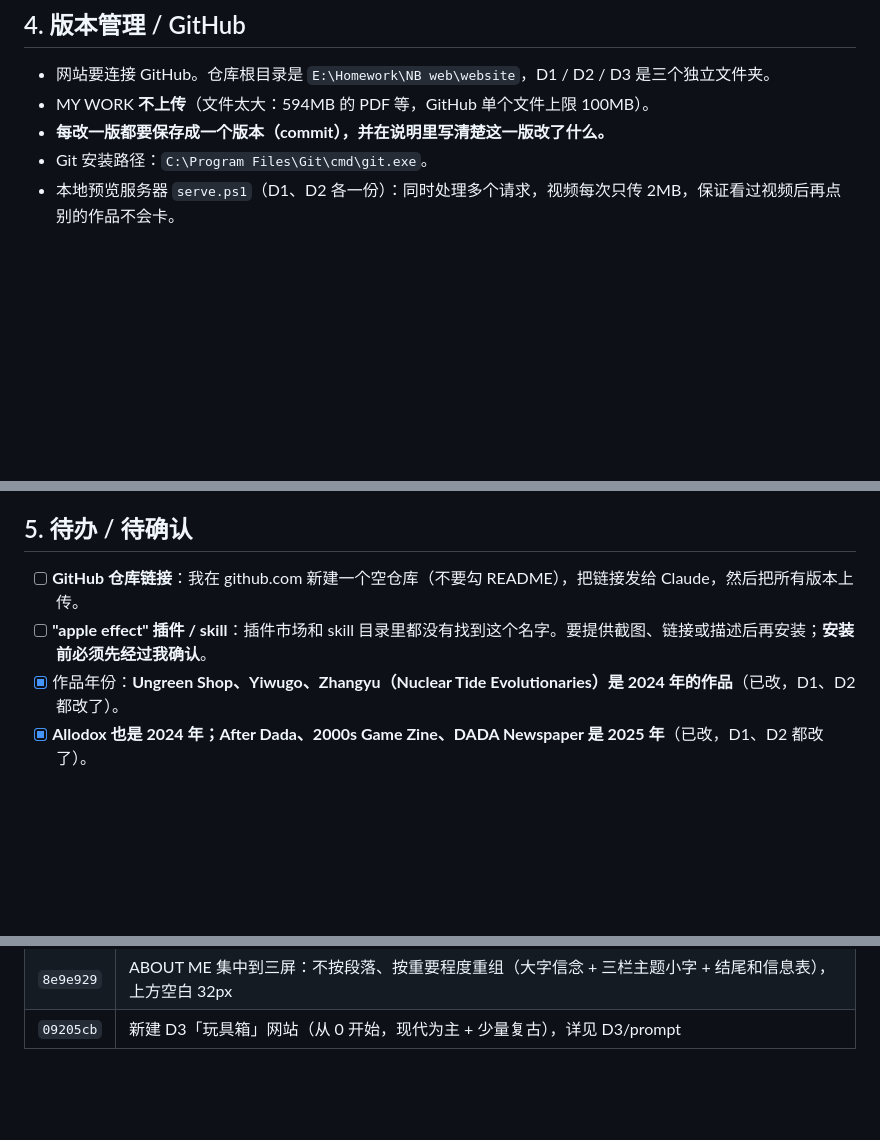
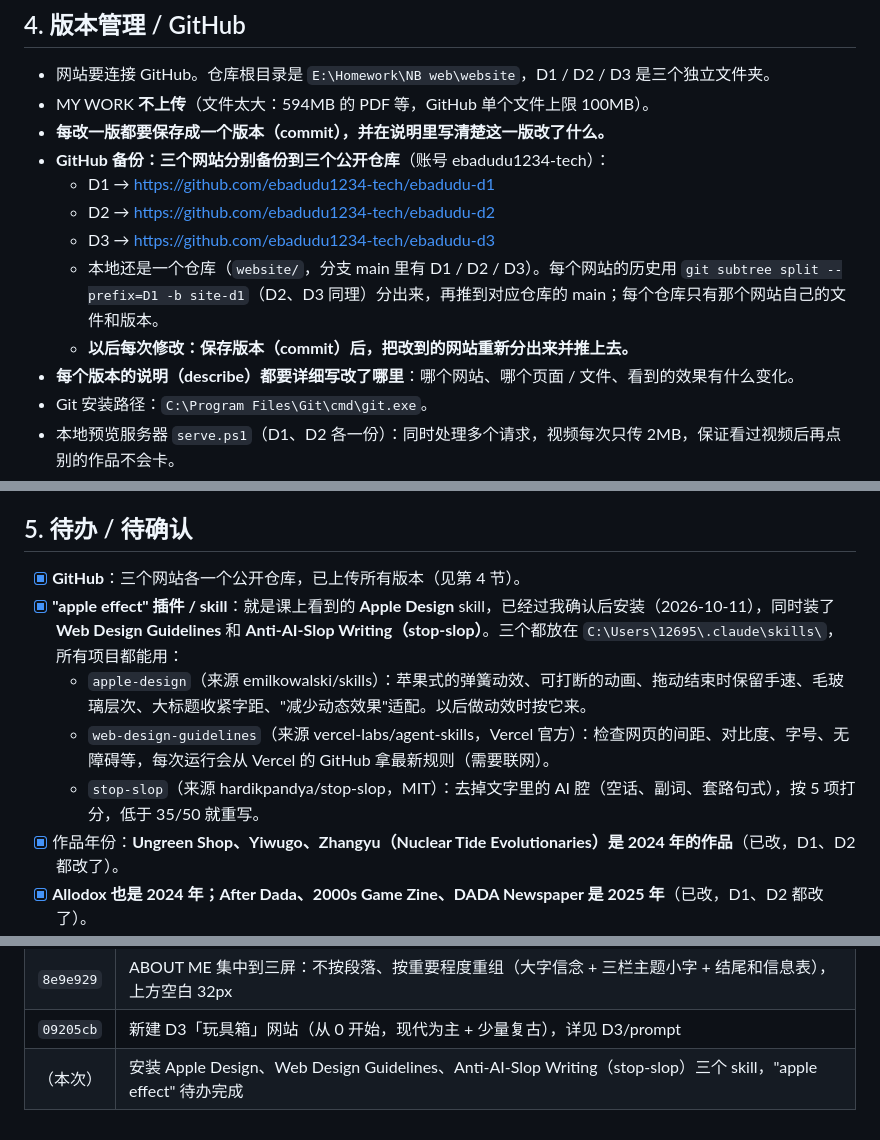
Before and after one commit to ebadudu1234-tech/ebadudu-d1, a Markdown page: prompt/requirements.md, 3 parts joined by grey strips. Rendered like a GitHub page; blank space fills up the shorter version.

Commit message:
Notes: the three skills from class are installed ("apple effect" done)
Where: D1/prompt/requirements.md (the master note), section 5 (to-do list).
- The long-open "apple effect" item is closed: it is the Apple Design skill.
  After the user's go-ahead it was installed in C:\Users\12695\.claude\skills
  together with Web Design Guidelines and Anti-AI-Slop Writing (stop-slop).
- For each skill the note records where it came from (emilkowalski/skills,
  vercel-labs/agent-skills, hardikpandya/stop-slop) and what it does, and that
  Web Design Guidelines fetches its rules from Vercel's GitHub each run.
No site files changed.

Co-Authored-By: Claude Opus 5.5 <noreply@anthropic.com>

```diff
--- a/prompt/requirements.md
+++ b/prompt/requirements.md
@@ -278,6 +278,13 @@
 - 网站要连接 GitHub。仓库根目录是 `E:\Homework\NB web\website`，D1 / D2 / D3 是三个独立文件夹。
 - MY WORK **不上传**（文件太大：594MB 的 PDF 等，GitHub 单个文件上限 100MB）。
 - **每改一版都要保存成一个版本（commit），并在说明里写清楚这一版改了什么。**
+- **GitHub 备份：三个网站分别备份到三个公开仓库**（账号 ebadudu1234-tech）：
+  - D1 → https://github.com/ebadudu1234-tech/ebadudu-d1
+  - D2 → https://github.com/ebadudu1234-tech/ebadudu-d2
+  - D3 → https://github.com/ebadudu1234-tech/ebadudu-d3
+  - 本地还是一个仓库（`website/`，分支 main 里有 D1 / D2 / D3）。每个网站的历史用 `git subtree split --prefix=D1 -b site-d1`（D2、D3 同理）分出来，再推到对应仓库的 main；每个仓库只有那个网站自己的文件和版本。
+  - **以后每次修改：保存版本（commit）后，把改到的网站重新分出来并推上去。**
+- **每个版本的说明（describe）都要详细写改了哪里**：哪个网站、哪个页面 / 文件、看到的效果有什么变化。
 - Git 安装路径：`C:\Program Files\Git\cmd\git.exe`。
 - 本地预览服务器 `serve.ps1`（D1、D2 各一份）：同时处理多个请求，视频每次只传 2MB，保证看过视频后再点别的作品不会卡。
 - 作者信息：Zihe Wang <ebadudu1234@gmail.com>。
@@ -289,8 +296,11 @@
 
 ## 5. 待办 / 待确认
 
-- [ ] **GitHub 仓库链接**：我在 github.com 新建一个空仓库（不要勾 README），把链接发给 Claude，然后把所有版本上传。
-- [ ] **"apple effect" 插件 / skill**：插件市场和 skill 目录里都没有找到这个名字。要提供截图、链接或描述后再安装；**安装前必须先经过我确认**。
+- [x] **GitHub**：三个网站各一个公开仓库，已上传所有版本（见第 4 节）。
+- [x] **"apple effect" 插件 / skill**：就是课上看到的 **Apple Design** skill，已经过我确认后安装（2026-10-11），同时装了 **Web Design Guidelines** 和 **Anti-AI-Slop Writing（stop-slop）**。三个都放在 `C:\Users\12695\.claude\skills\`，所有项目都能用：
+  - `apple-design`（来源 emilkowalski/skills）：苹果式的弹簧动效、可打断的动画、拖动结束时保留手速、毛玻璃层次、大标题收紧字距、"减少动态效果"适配。以后做动效时按它来。
+  - `web-design-guidelines`（来源 vercel-labs/agent-skills，Vercel 官方）：检查网页的间距、对比度、字号、无障碍等，每次运行会从 Vercel 的 GitHub 拿最新规则（需要联网）。
+  - `stop-slop`（来源 hardikpandya/stop-slop，MIT）：去掉文字里的 AI 腔（空话、副词、套路句式），按 5 项打分，低于 35/50 就重写。
 - [x] 作品年份：**Ungreen Shop、Yiwugo、Zhangyu（Nuclear Tide Evolutionaries）是 2024 年的作品**（已改，D1、D2 都改了）。
 - [x] **Allodox 也是 2024 年；After Dada、2000s Game Zine、DADA Newspaper 是 2025 年**（已改，D1、D2 都改了）。
 - [x] **restaurant（Modern Rhythm, Day and Night Change: Restaurant Design）是 2023 年的作品**，新加入网站，标签 INTERIOR。**图片用 `MY WORK/restaurant and cafe/final renders`**（压缩版在 `final renders/press`），替换了旧的渲染图（123、图层 14、图层 16）；平面图（PLAN）仍来自 `work` 文件夹。顺序：艺术装置（封面）→ 平面图 → 入口 → 室外 → 室内用餐区 → 吧台。**平面图单独大图显示**（`data.js` 里 `big: [1]`）；**入口和室外两张并列**（`pairs: [[2, 3]]`，永远在同一行）。
@@ -341,3 +351,4 @@
 | `e3343aa` | ABOUT ME：去掉作品链接，重点句大字、其余小字；第一屏小物件一直上下漂浮、躲着鼠标、大小自适应 |
 | `8e9e929` | ABOUT ME 集中到三屏：不按段落、按重要程度重组（大字信念 + 三栏主题小字 + 结尾和信息表），上方空白 32px |
 | `09205cb` | 新建 D3「玩具箱」网站（从 0 开始，现代为主 + 少量复古），详见 D3/prompt |
+| （本次） | 安装 Apple Design、Web Design Guidelines、Anti-AI-Slop Writing（stop-slop）三个 skill，"apple effect" 待办完成 |
```
